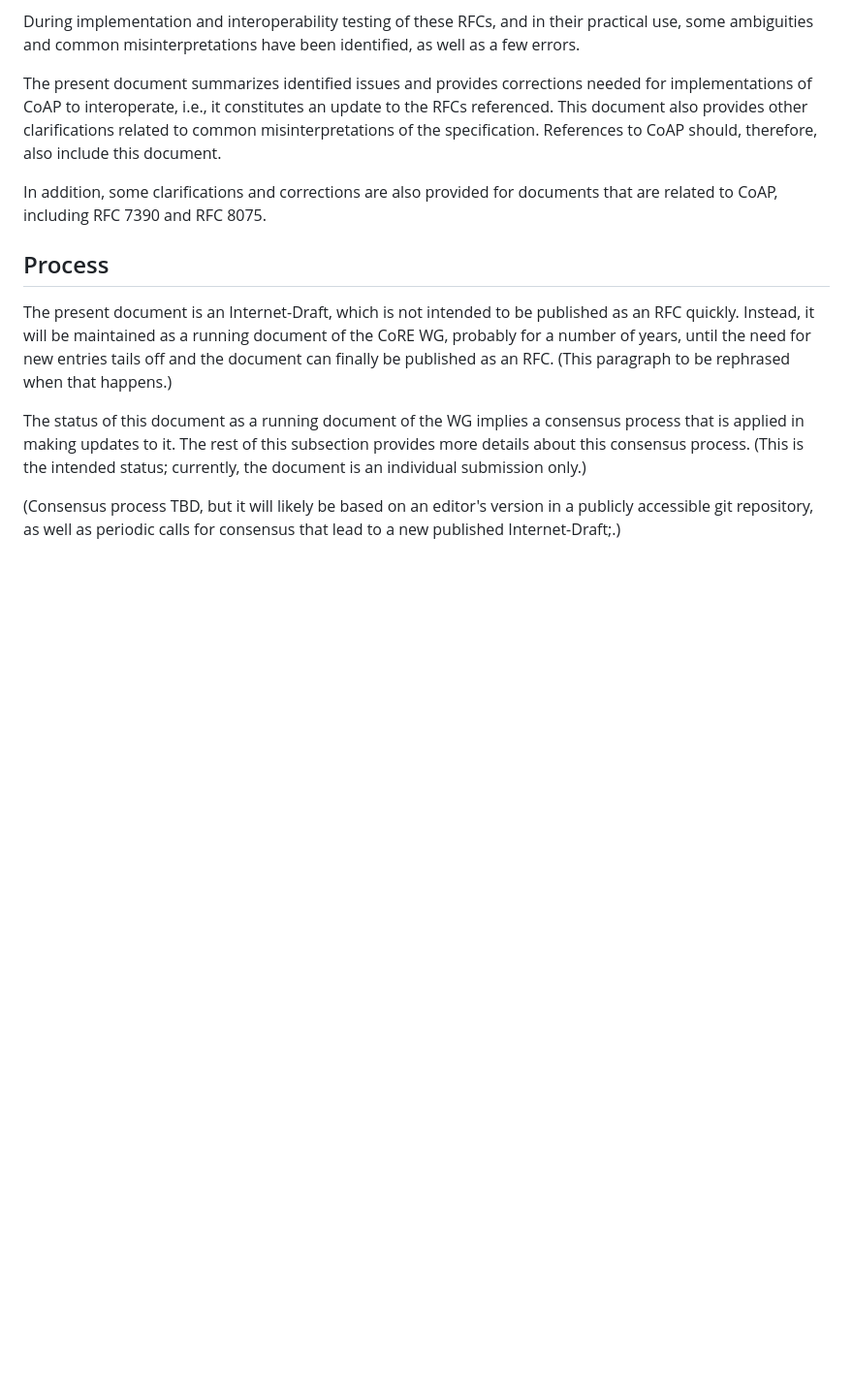
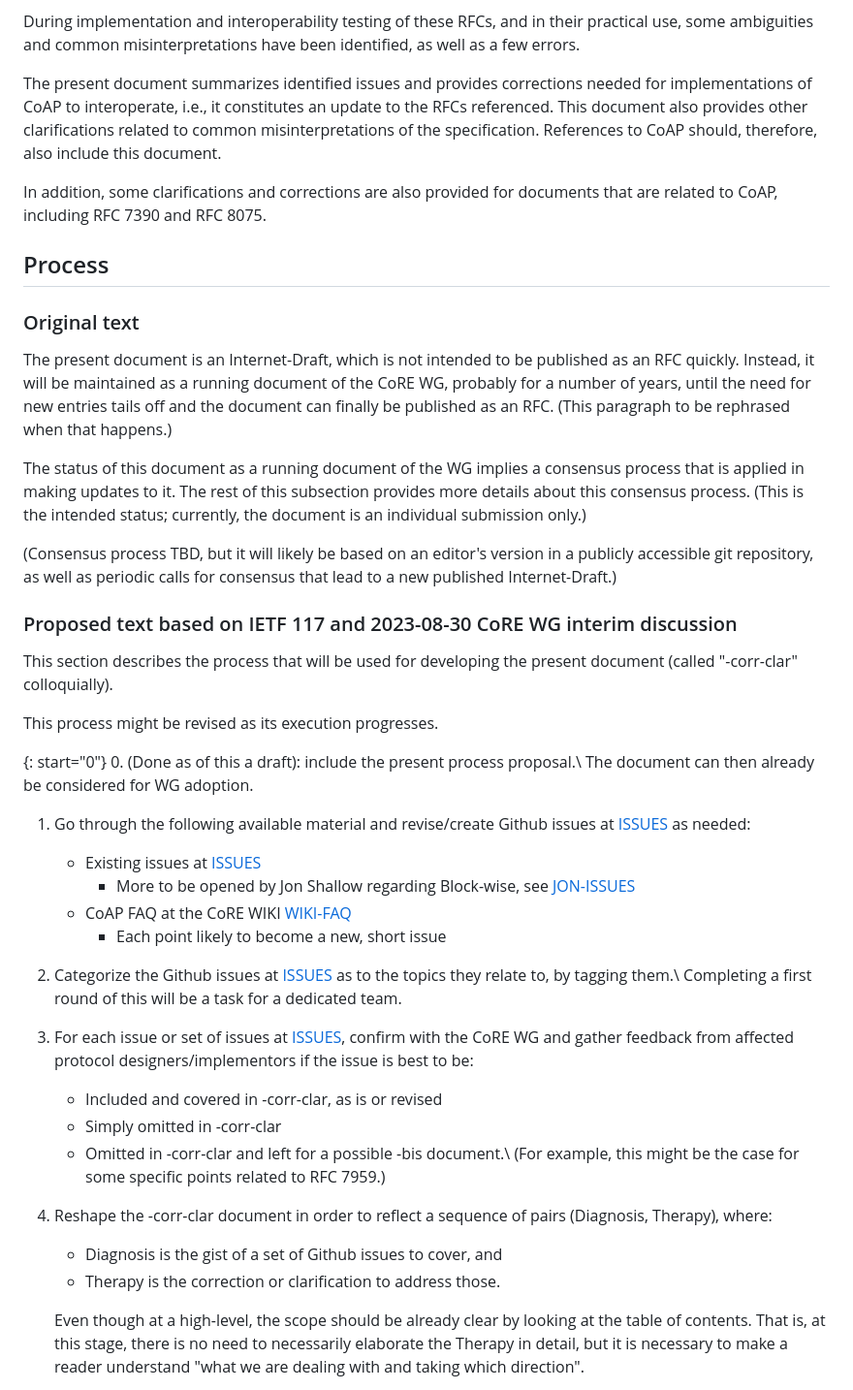
Before and after one commit to core-wg/corrclar, a Markdown page: draft-bormann-core-corr-clar.md, the part around the change printed below. Shown: that part at 97% size. GitHub-like rendering; blank space fills up the shorter version.

Commit message:
Add process text based on discussion at 2023-08-30 CoRE WG Interim.

```diff
--- a/draft-bormann-core-corr-clar.md
+++ b/draft-bormann-core-corr-clar.md
@@ -85,6 +85,8 @@ documents that are related to CoAP, including RFC 7390 and RFC 8075.
 
 ## Process
 
+### Original text
+
 The present document is an Internet-Draft, which is not intended to be
 published as an RFC quickly.  Instead, it will be maintained as a
 running document of the CoRE WG, probably for a number of years, until
@@ -99,4 +101,45 @@ of this subsection provides more details about this consensus process.
 
 (Consensus process TBD, but it will likely be based on an editor's
 version in a publicly accessible git repository, as well as periodic
-calls for consensus that lead to a new published Internet-Draft;.)
+calls for consensus that lead to a new published Internet-Draft.)
+
+### Proposed text based on IETF 117 and 2023-08-30 CoRE WG interim discussion
+
+This section describes the process that will be used for developing
+the present document (called "-corr-clar" colloquially).
+
+This process might be revised as its execution progresses.
+
+{: start="0"}
+0. (Done as of this a draft): include the present process proposal.\\
+   The document can then already be considered for WG adoption.
+
+1. Go through the following available material and revise/create
+   Github issues at [ISSUES] as needed:
+    - Existing issues at [ISSUES]
+        - More to be opened by Jon Shallow regarding Block-wise, see [JON-ISSUES]
+    - CoAP FAQ at the CoRE WIKI [WIKI-FAQ]
+        - Each point likely to become a new, short issue
+
+2. Categorize the Github issues at [ISSUES] as to the topics they relate to, by tagging them.\\
+Completing a first round of this will be a task for a dedicated team.
+
+3. For each issue or set of issues at [ISSUES], confirm with the CoRE
+   WG and gather feedback from affected protocol
+   designers/implementors if the issue is best to be:
+    - Included and covered in -corr-clar, as is or revised
+    - Simply omitted in -corr-clar
+    - Omitted in -corr-clar and left for a possible -bis document.\\
+      (For example, this might be the case for some specific points related to RFC 7959.)
+
+4. Reshape the -corr-clar document in order to reflect a sequence of
+ pairs (Diagnosis, Therapy), where:
+   - Diagnosis is the gist of a set of Github issues to cover, and
+   - Therapy is the correction or clarification to address those.
+
+   Even though at a high-level, the scope should be already clear by
+   looking at the table of contents.
+   That is, at this stage, there is no need to necessarily elaborate
+   the Therapy in detail, but it is necessary to make a reader
+   understand "what we are dealing with and taking which direction".
+
```
Also changed, not shown: other parts of draft-bormann-core-corr-clar.md (+13 -0 lines).
